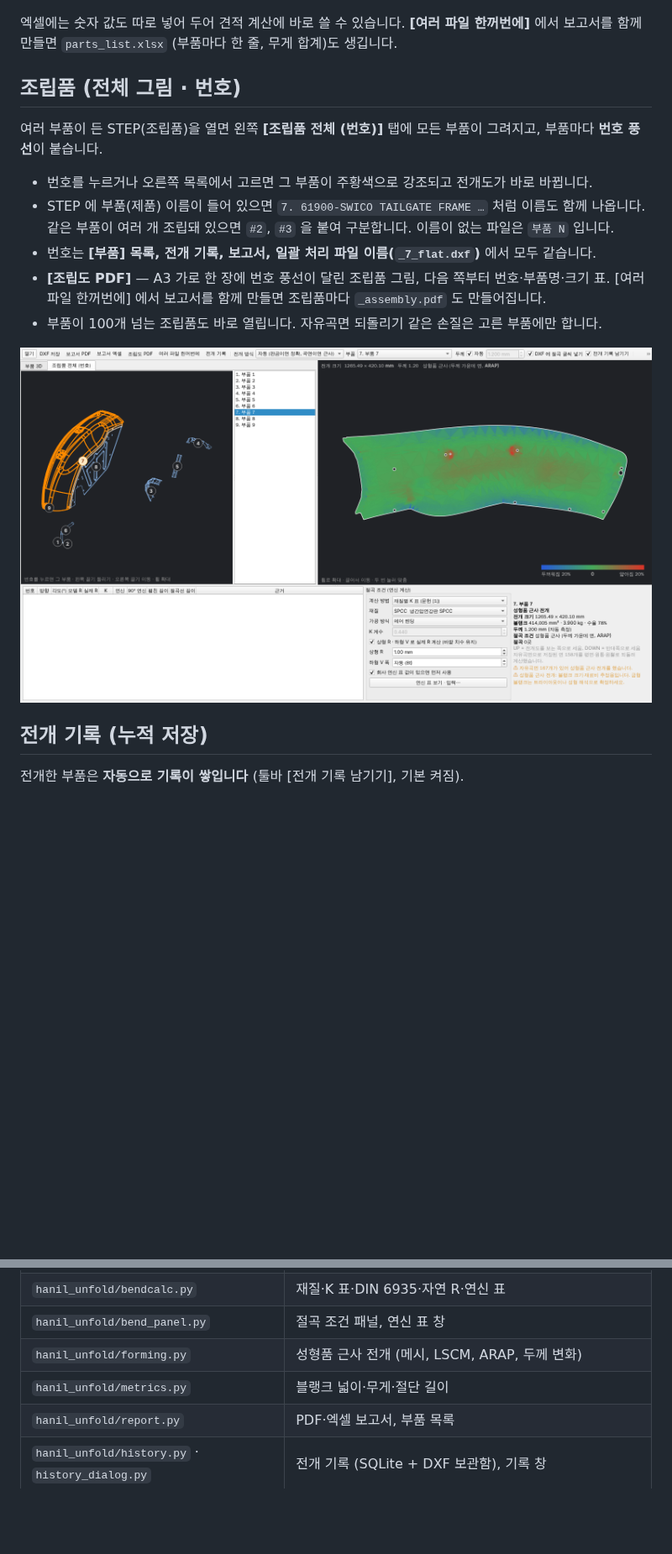
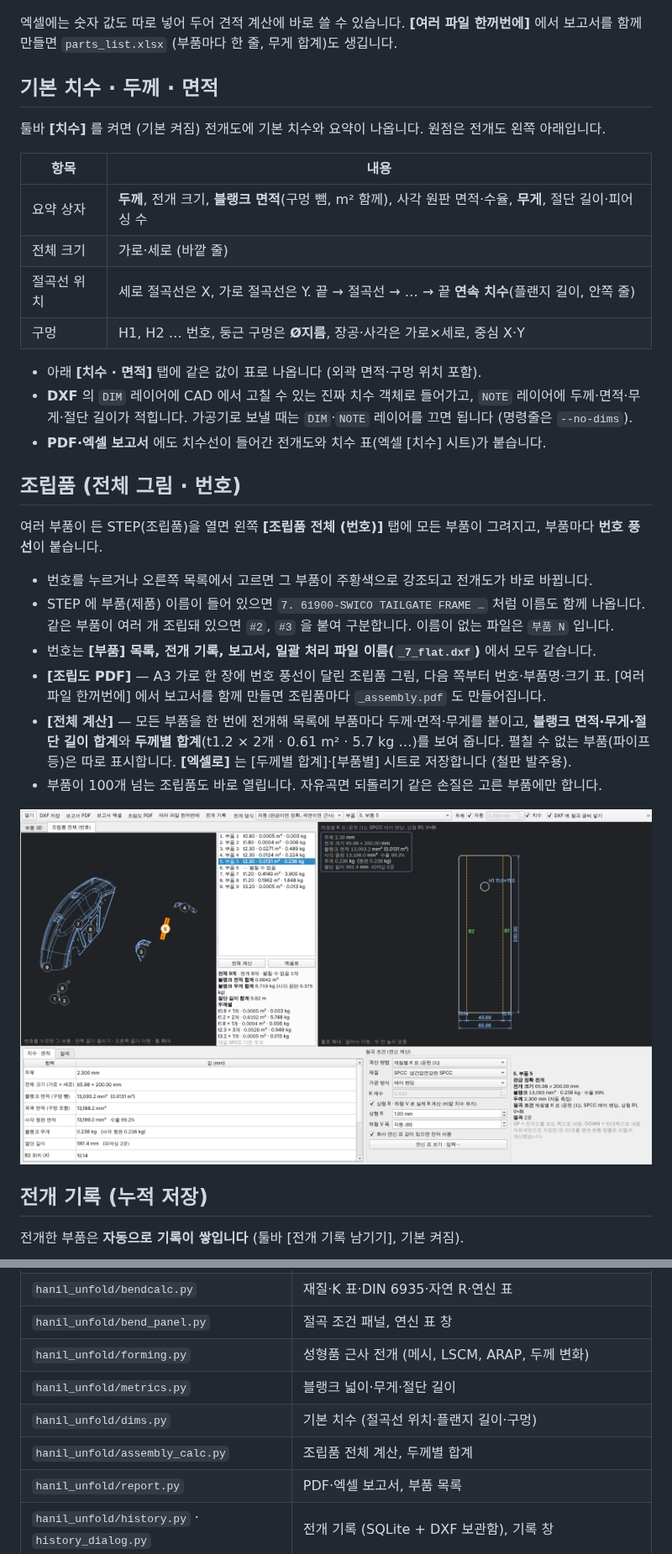
Before and after one commit to hanil-tech/hanil, a Markdown page: unfold/README.md, 2 parts joined by grey strips. Shown at 84% size. Drawn GitHub-style; pictures changed too: unfold/docs/assembly.png; blank space fills up the shorter version.

```diff
--- a/unfold/README.md
+++ b/unfold/README.md
@@ -150,6 +150,22 @@ DXF 를 화면에 놓고 위에서 본다고 할 때
 엑셀에는 숫자 값도 따로 넣어 두어 견적 계산에 바로 쓸 수 있습니다.
 **[여러 파일 한꺼번에]** 에서 보고서를 함께 만들면 `parts_list.xlsx` (부품마다 한 줄, 무게 합계)도 생깁니다.
 
+## 기본 치수 · 두께 · 면적
+
+툴바 **[치수]** 를 켜면 (기본 켜짐) 전개도에 기본 치수와 요약이 나옵니다. 원점은 전개도 왼쪽 아래입니다.
+
+| 항목 | 내용 |
+|---|---|
+| 요약 상자 | **두께**, 전개 크기, **블랭크 면적**(구멍 뺌, m² 함께), 사각 원판 면적·수율, **무게**, 절단 길이·피어싱 수 |
+| 전체 크기 | 가로·세로 (바깥 줄) |
+| 절곡선 위치 | 세로 절곡선은 X, 가로 절곡선은 Y. 끝 → 절곡선 → … → 끝 **연속 치수**(플랜지 길이, 안쪽 줄) |
+| 구멍 | H1, H2 … 번호, 둥근 구멍은 **Ø지름**, 장공·사각은 가로×세로, 중심 X·Y |
+
+- 아래 **[치수 · 면적]** 탭에 같은 값이 표로 나옵니다 (외곽 면적·구멍 위치 포함).
+- **DXF** 의 `DIM` 레이어에 CAD 에서 고칠 수 있는 진짜 치수 객체로 들어가고, `NOTE` 레이어에 두께·면적·무게·절단 길이가 적힙니다.
+  가공기로 보낼 때는 `DIM`·`NOTE` 레이어를 끄면 됩니다 (명령줄은 `--no-dims`).
+- **PDF·엑셀 보고서** 에도 치수선이 들어간 전개도와 치수 표(엑셀 [치수] 시트)가 붙습니다.
+
 ## 조립품 (전체 그림 · 번호)
 
 여러 부품이 든 STEP(조립품)을 열면 왼쪽 **[조립품 전체 (번호)]** 탭에 모든 부품이 그려지고, 부품마다 **번호 풍선**이 붙습니다.
@@ -160,6 +176,9 @@ DXF 를 화면에 놓고 위에서 본다고 할 때
 - 번호는 **[부품] 목록, 전개 기록, 보고서, 일괄 처리 파일 이름(`_7_flat.dxf`)** 에서 모두 같습니다.
 - **[조립도 PDF]** — A3 가로 한 장에 번호 풍선이 달린 조립품 그림, 다음 쪽부터 번호·부품명·크기 표.
   [여러 파일 한꺼번에] 에서 보고서를 함께 만들면 조립품마다 `_assembly.pdf` 도 만들어집니다.
+- **[전체 계산]** — 모든 부품을 한 번에 전개해 목록에 부품마다 두께·면적·무게를 붙이고,
+  **블랭크 면적·무게·절단 길이 합계**와 **두께별 합계**(t1.2 × 2개 · 0.61 m² · 5.7 kg …)를 보여 줍니다.
+  펼칠 수 없는 부품(파이프 등)은 따로 표시합니다. **[엑셀로]** 는 [두께별 합계]·[부품별] 시트로 저장합니다 (철판 발주용).
 - 부품이 100개 넘는 조립품도 바로 열립니다. 자유곡면 되돌리기 같은 손질은 고른 부품에만 합니다.
 
 ![조립품 전체](docs/assembly.png)
@@ -244,6 +263,8 @@ HanilUnfold.exe convert 부품.step --method din -o 결과폴더
 | `hanil_unfold/bend_panel.py` | 절곡 조건 패널, 연신 표 창 |
 | `hanil_unfold/forming.py` | 성형품 근사 전개 (메시, LSCM, ARAP, 두께 변화) |
 | `hanil_unfold/metrics.py` | 블랭크 넓이·무게·절단 길이 |
+| `hanil_unfold/dims.py` | 기본 치수 (절곡선 위치·플랜지 길이·구멍) |
+| `hanil_unfold/assembly_calc.py` | 조립품 전체 계산, 두께별 합계 |
 | `hanil_unfold/report.py` | PDF·엑셀 보고서, 부품 목록 |
 | `hanil_unfold/history.py` · `history_dialog.py` | 전개 기록 (SQLite + DXF 보관함), 기록 창 |
 | `hanil_unfold/drawing.py` | 전개도·3D 그리기 (화면·보고서 공용) |
```
Also changed, not shown: unfold/docs/screenshot.png, 12 other files.
